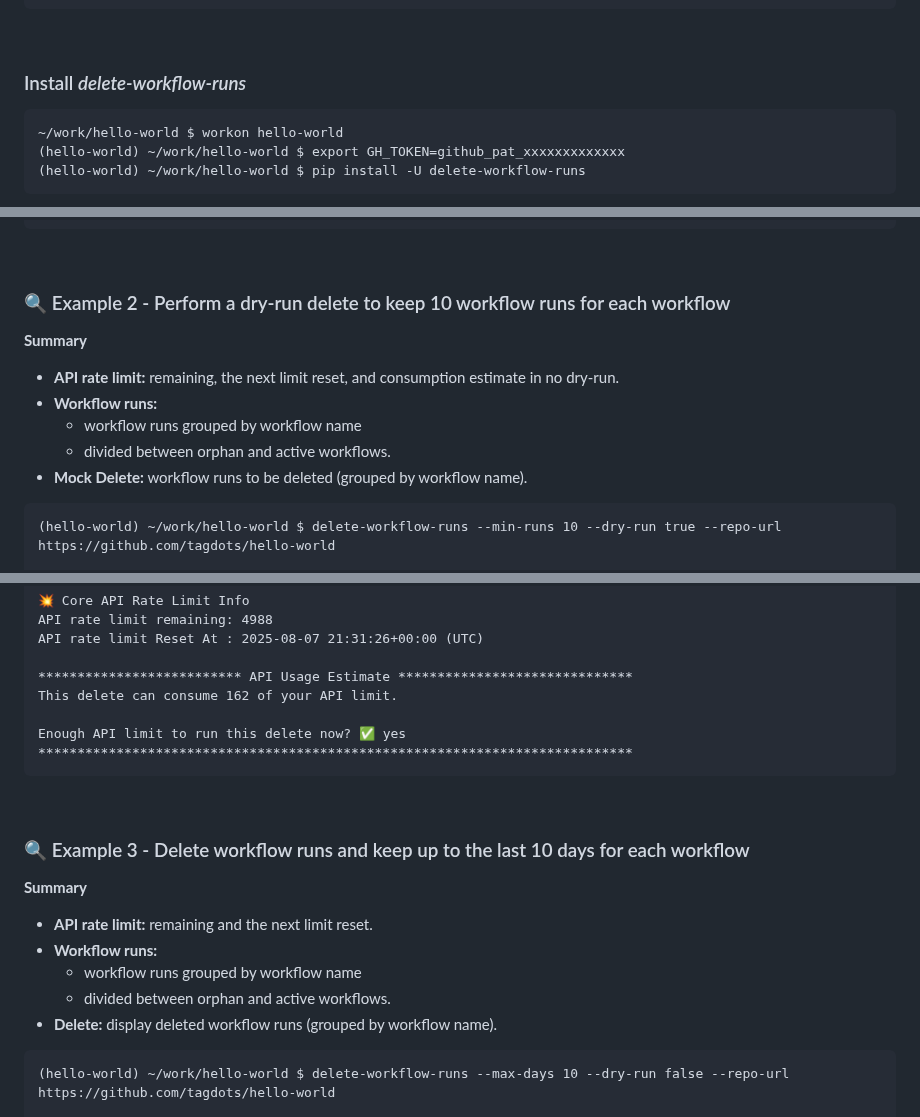
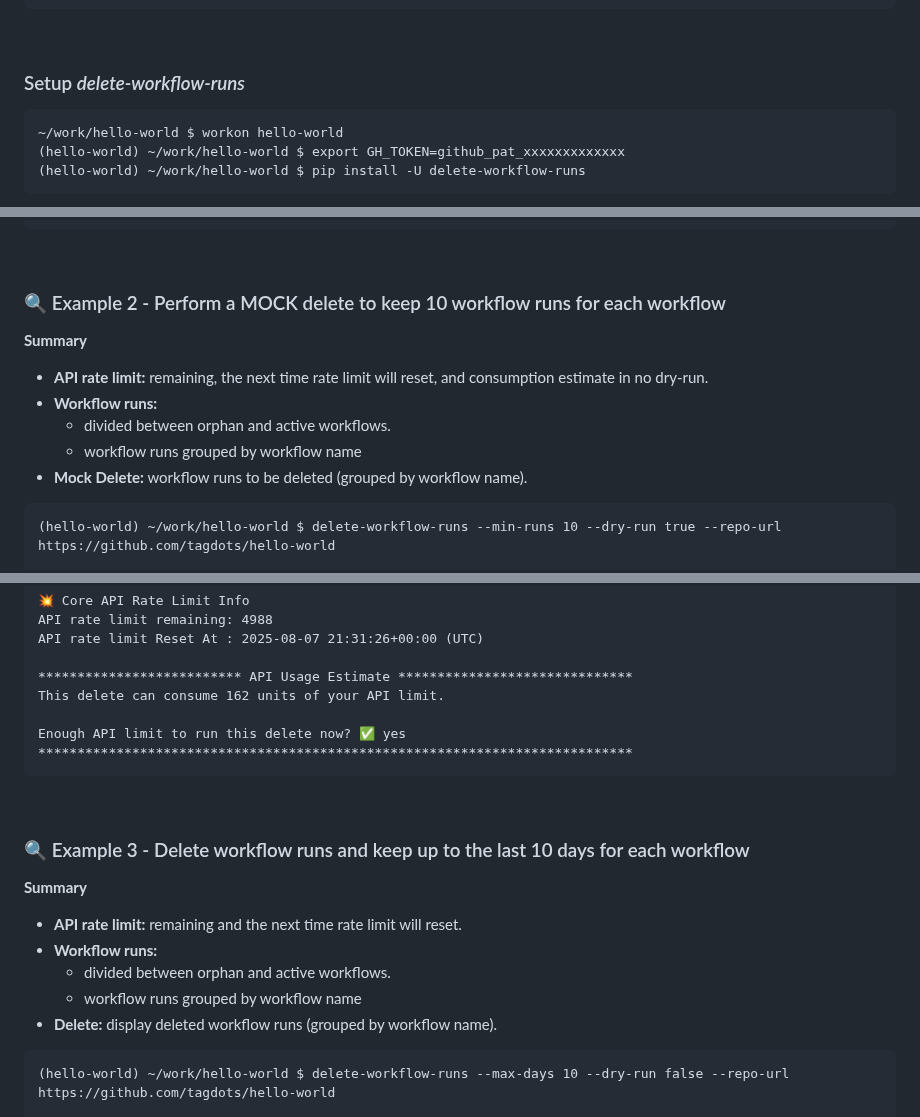
Before and after one commit to tagdots/delete-workflow-runs, a Markdown page: README.md, 3 parts joined by grey strips. GitHub-like rendering.

````diff
--- a/README.md
+++ b/README.md
@@ -40,7 +41,7 @@ Please visit our GitHub action ([delete-workflow-runs-in-github-action](https://
 
 <br>
 
-### Install _delete-workflow-runs_
+### Setup _delete-workflow-runs_
 ```
 ~/work/hello-world $ workon hello-world
 (hello-world) ~/work/hello-world $ export GH_TOKEN=github_pat_xxxxxxxxxxxxx
@@ -65,12 +66,12 @@ Options:
 
 <br>
 
-### 🔍 Example 2 - Perform a dry-run delete to keep 10 workflow runs for each workflow
+### 🔍 Example 2 - Perform a MOCK delete to keep 10 workflow runs for each workflow
 **Summary**
-- **API rate limit:** remaining, the next limit reset, and consumption estimate in no dry-run.
+- **API rate limit:** remaining, the next time rate limit will reset, and consumption estimate in no dry-run.
 - **Workflow runs:**
+  - divided between orphan and active workflows.
   - workflow runs grouped by workflow name
-  - divided between orphan and active workflows.
 - **Mock Delete:** workflow runs to be deleted (grouped by workflow name).
 
 ```
@@ -127,7 +128,7 @@ API rate limit remaining: 4988
 API rate limit Reset At : 2025-08-07 21:31:26+00:00 (UTC)
 
 ************************** API Usage Estimate ******************************
-This delete can consume 162 of your API limit.
+This delete can consume 162 units of your API limit.
 
 Enough API limit to run this delete now? ✅ yes
 ****************************************************************************
@@ -137,10 +138,10 @@ Enough API limit to run this delete now? ✅ yes
 
 ### 🔍 Example 3 - Delete workflow runs and keep up to the last 10 days for each workflow
 **Summary**
-- **API rate limit:** remaining and the next limit reset.
+- **API rate limit:** remaining and the next time rate limit will reset.
 - **Workflow runs:**
+  - divided between orphan and active workflows.
   - workflow runs grouped by workflow name
-  - divided between orphan and active workflows.
 - **Delete:** display deleted workflow runs (grouped by workflow name).
 
 ```
````
Also changed, not shown: other parts of README.md (+15 -5 lines), assets/delete-workflow-runs-01.png (added), 1 other file.
